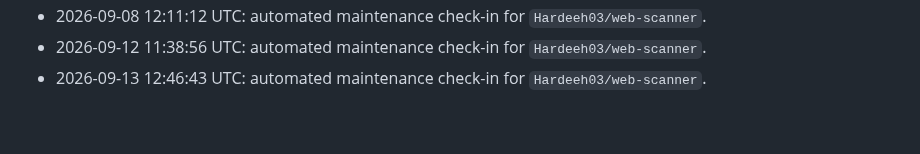
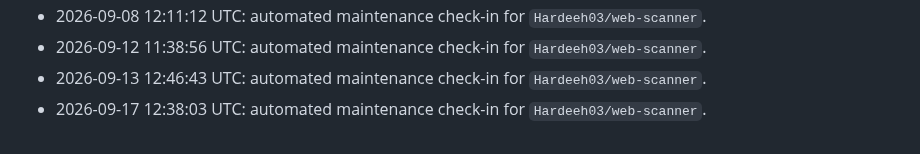
Before and after one commit to Hardeeh03/web-scanner, a Markdown page: README.md, the part around the change. Drawn GitHub-style.

Commit message:
chore: update activity log

```diff
--- a/README.md
+++ b/README.md
@@ -129,3 +129,4 @@ Use the dropdown at the top of the UI to filter results by severity.
 - 2026-09-08 12:11:12 UTC: automated maintenance check-in for `Hardeeh03/web-scanner`.
 - 2026-09-12 11:38:56 UTC: automated maintenance check-in for `Hardeeh03/web-scanner`.
 - 2026-09-13 12:46:43 UTC: automated maintenance check-in for `Hardeeh03/web-scanner`.
+- 2026-09-17 12:38:03 UTC: automated maintenance check-in for `Hardeeh03/web-scanner`.
```
